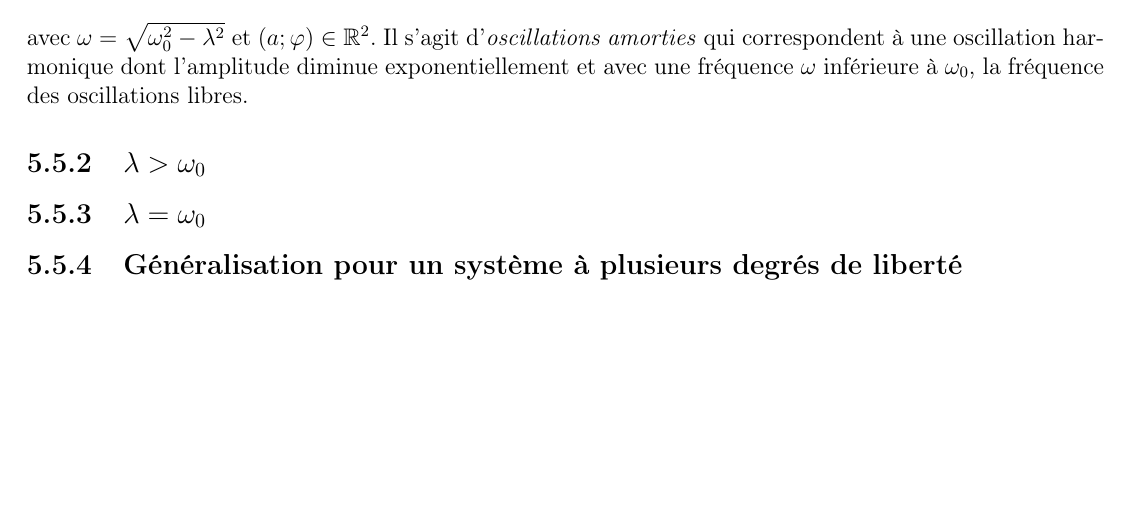
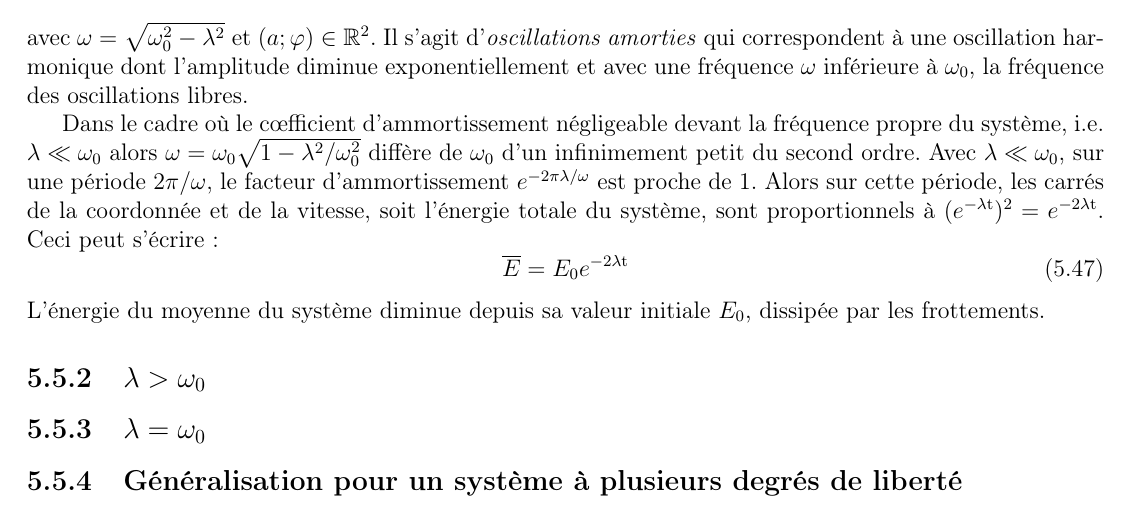
Before and after one commit to SMajerowicz/Physics, a LaTeX document (Mécanique/démonstration.tex, which reads Mécanique/chapters/chapter-05.tex): part of page 73 of 147, cut so that both start at the same text, the shorter picture padded with empty space. Compiled offline with pdfLaTeX.

Commit message:
Paragraph 25 on going

```diff
--- a/Mécanique/chapters/chapter-05.tex
+++ b/Mécanique/chapters/chapter-05.tex
@@ -437,6 +437,12 @@ La solution $x$ peut donc s'\'{e}crire comme :
 \ee
 avec $\omega = \sqrt{\omega_{0}^{2} - \lambda^{2}}$ et $(a;\varphi) \in \mathbb{R}^{2}$. Il s'agit d'\emph{oscillations amorties} qui correspondent \`{a} une oscillation harmonique dont l'amplitude diminue exponentiellement et avec une fr\'{e}quence $\omega$ inf\'{e}rieure \`{a} $\omega_{0}$, la fr\'{e}quence des oscillations libres.
 
+Dans le cadre o\`{u} le c{\oe}fficient d'ammortissement n\'{e}gligeable devant la fr\'{e}quence propre du syst\`{e}me, i.e. $\lambda \ll \omega_{0}$ alors $\omega = \omega_{0}\sqrt{1 - \lambda^{2}/\omega_{0}^{2}}$ diff\`{e}re de $\omega_{0}$ d'un infinimement petit du second ordre. Avec $\lambda \ll \omega_{0}$, sur une p\'{e}riode $2\pi/\omega$, le facteur d'ammortissement $e^{-2\pi\lambda/\omega}$ est proche de 1. Alors sur cette p\'{e}riode, les carr\'{e}s de la coordonn\'{e}e et de la vitesse, soit l'\'{e}nergie totale du syst\`{e}me, sont proportionnels \`{a} $(e^{-\lambda\mathrm{t}})^{2} = e^{-2\lambda\mathrm{t}}$. Ceci peut s'\'{e}crire :
+\be
+	\overline{E} = E_{0}e^{-2\lambda\mathrm{t}} \label{EQ:25_5}
+\ee
+L'\'{e}nergie du moyenne du syst\`{e}me diminue depuis sa valeur initiale $E_{0}$, dissip\'{e}e par les frottements.
+
 \subsection{$\lambda > \omega_{0}$}
 
 \subsection{$\lambda = \omega_{0}$}
```
